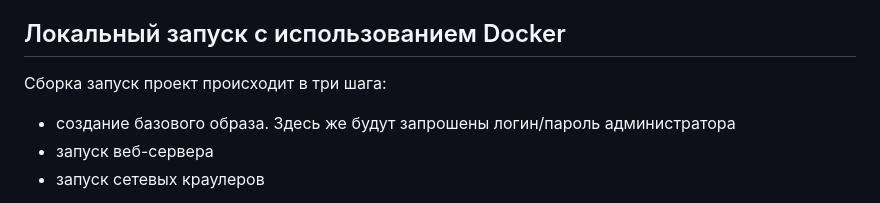
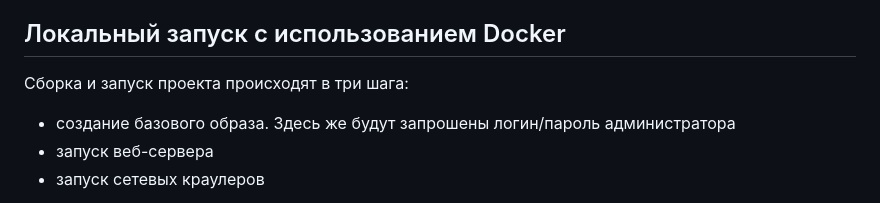
Before and after one commit to svmitin/search_machine, a Markdown page: README.md, the part around one of its changes. Drawn GitHub-style.

```diff
--- a/README.md
+++ b/README.md
@@ -25,7 +25,7 @@
 
 ## Локальный запуск с использованием Docker
 
-Сборка запуск проект происходит в три шага:
+Сборка и запуск проекта происходят в три шага:
 * создание базового образа. Здесь же будут запрошены логин/пароль администратора
 * запуск веб-сервера
 * запуск сетевых краулеров
```
Also changed, not shown: other parts of README.md (+1 -1 lines).
